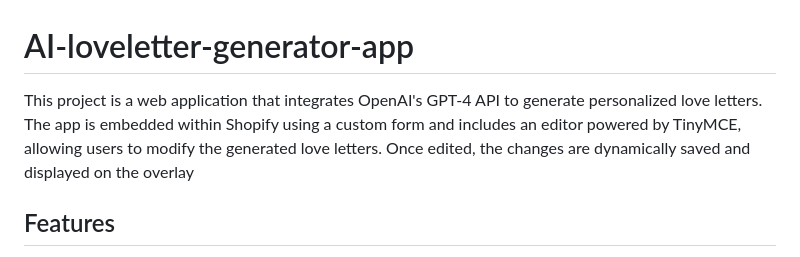
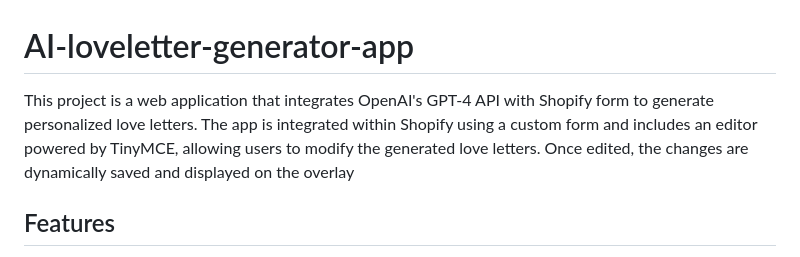
Before and after one commit to Um-E-Salma/AI-loveletter-generator-app, a Markdown page: README.md, the part around the change. GitHub-like rendering.

```diff
--- a/README.md
+++ b/README.md
@@ -1,5 +1,5 @@
 # AI-loveletter-generator-app
-This project is a web application that integrates OpenAI's GPT-4 API to generate personalized love letters. The app is embedded within Shopify using a custom form and includes an editor powered by TinyMCE, allowing users to modify the generated love letters. Once edited, the changes are dynamically saved and displayed on the overlay
+This project is a web application that integrates OpenAI's GPT-4 API with Shopify form to generate personalized love letters. The app is integrated within Shopify using a custom form and includes an editor powered by TinyMCE, allowing users to modify the generated love letters. Once edited, the changes are dynamically saved and displayed on the overlay
 
 ## Features
 - **Generate Love Letters**: Using OpenAI's GPT-4 model, users can create custom love letters based on prompts like recipient name, characteristics, tone, and special moments.
```
